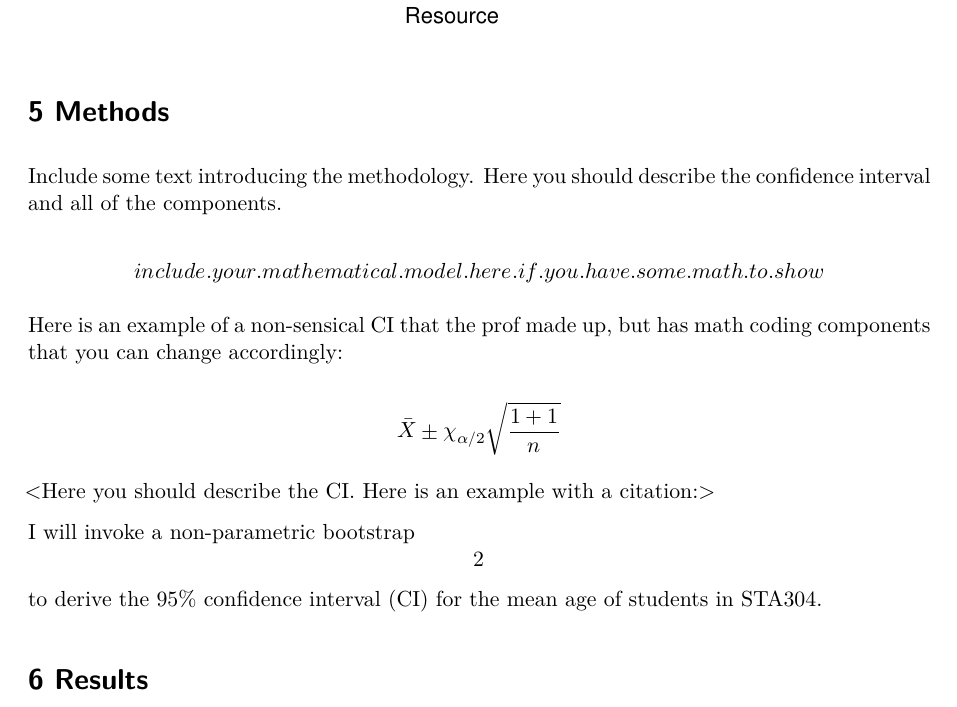
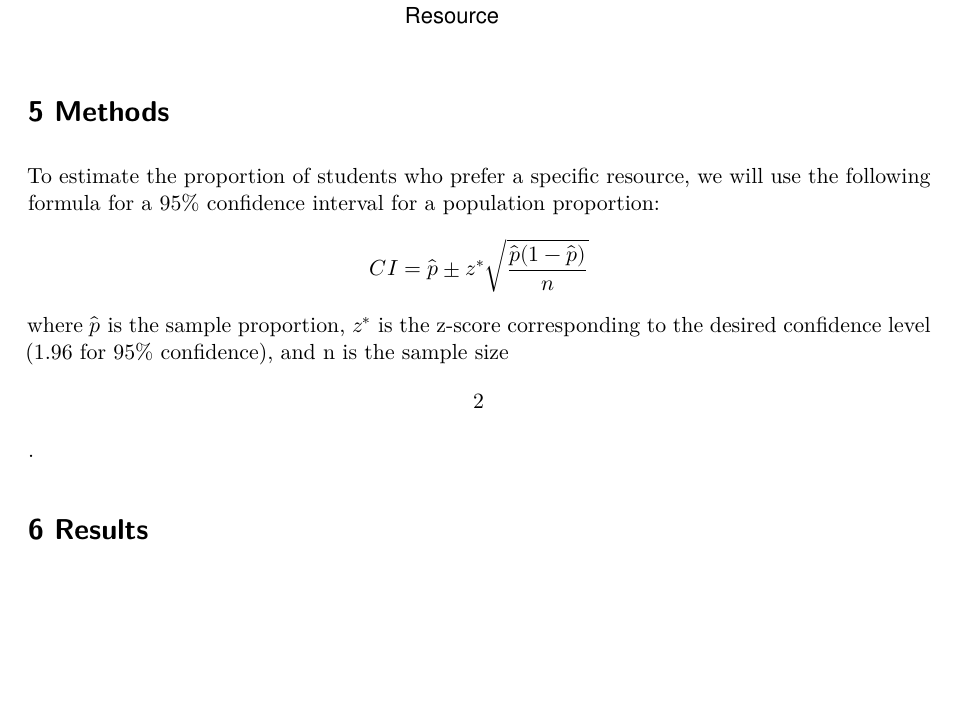
Before and after one commit to sungmia92/STA304-F25-Assignment1, a Quarto document (Assignment1-startercode.qmd): part of page 3 of 5, cut so that both start at the same text, the shorter picture padded with empty space. Rendered offline with R 4.5, knitr and Pandoc in place of Quarto, then LaTeX, with nearby package versions.

Commit message:
Completed Methods

```diff
--- a/Assignment1-startercode.qmd
+++ b/Assignment1-startercode.qmd
@@ -158,17 +160,19 @@ sim_data_clean %>%
 
 # 5 Methods
 
-Include some text introducing the methodology. Here you should describe the confidence interval and all of the components.
+<!-- Include some text introducing the methodology. Here you should describe the confidence interval and all of the components. -->
 
-$$ include.your.mathematical.model.here.if.you.have.some.math.to.show $$
+<!-- $$ include.your.mathematical.model.here.if.you.have.some.math.to.show $$ -->
 
-Here is an example of a non-sensical CI that the prof made up, but has math coding components that you can change accordingly:
+<!-- Here is an example of a non-sensical CI that the prof made up, but has math coding components that you can change accordingly: -->
 
-$$\bar{X} \pm \chi_{\alpha/2} \sqrt{\frac{1+1}{n}}$$
+<!-- $$\bar{X} \pm \chi_{\alpha/2} \sqrt{\frac{1+1}{n}}$$ -->
 
-\<Here you should describe the CI. Here is an example with a citation:\>
+<!-- \<Here you should describe the CI. Here is an example with a citation:\> -->
 
-I will invoke a non-parametric bootstrap \[2\] to derive the 95% confidence interval (CI) for the mean age of students in STA304.
+<!-- I will invoke a non-parametric bootstrap \[2\] to derive the 95% confidence interval (CI) for the mean age of students in STA304. -->
+
+To estimate the proportion of students who prefer a specific resource, we will use the following formula for a 95% confidence interval for a population proportion: $$CI = \hat{p} \pm z^*  \sqrt{\frac{\hat{p}(1-\hat{p})}{n}}$$where $\hat{p}$ is the sample proportion, $z^∗$ is the z-score corresponding to the desired confidence level (1.96 for 95% confidence), and n is the sample size \[2\].
 
 # 6 Results
 
```
Also changed, not shown: Assignment1-startercode.qmd (8 more changed lines).
